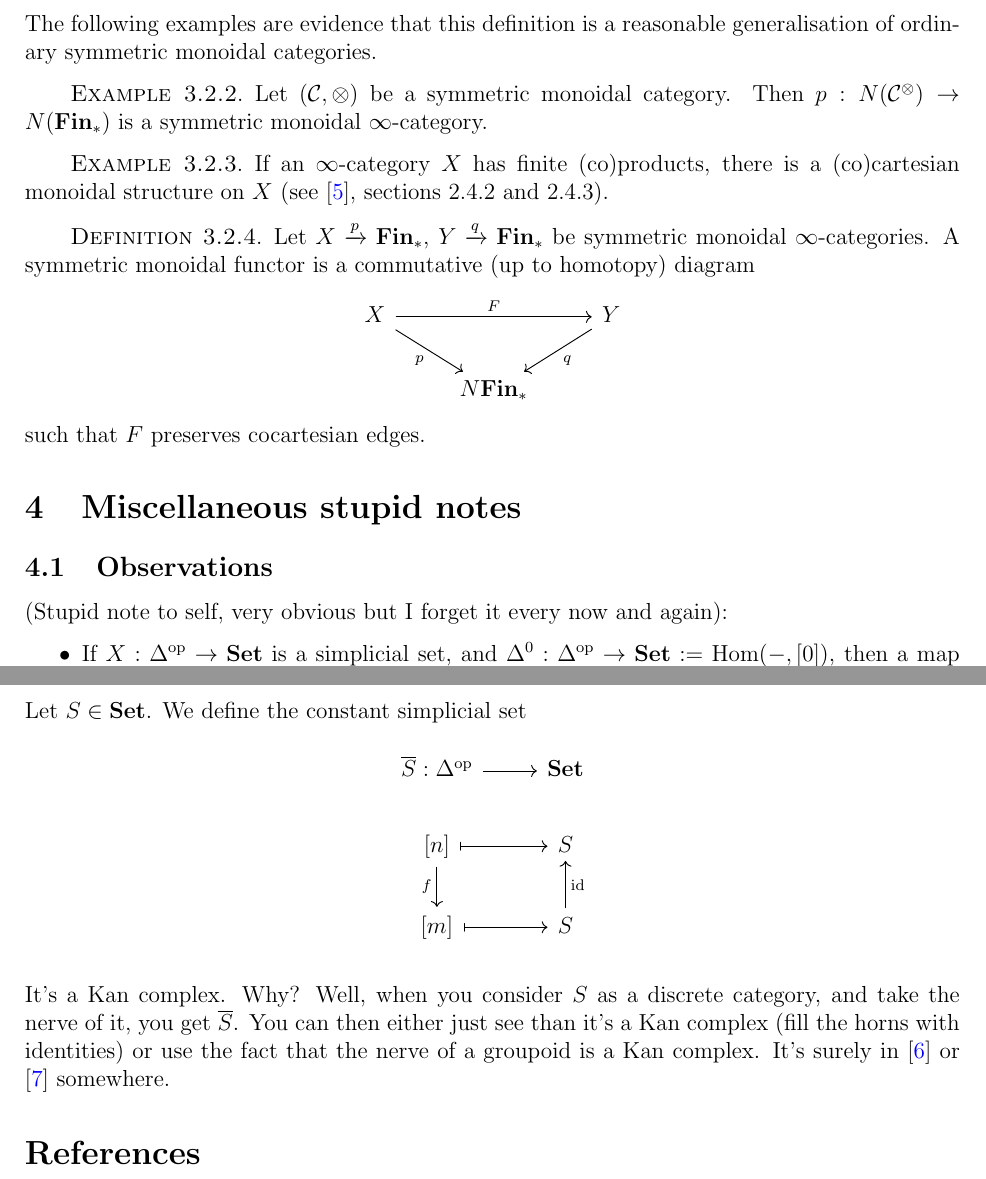
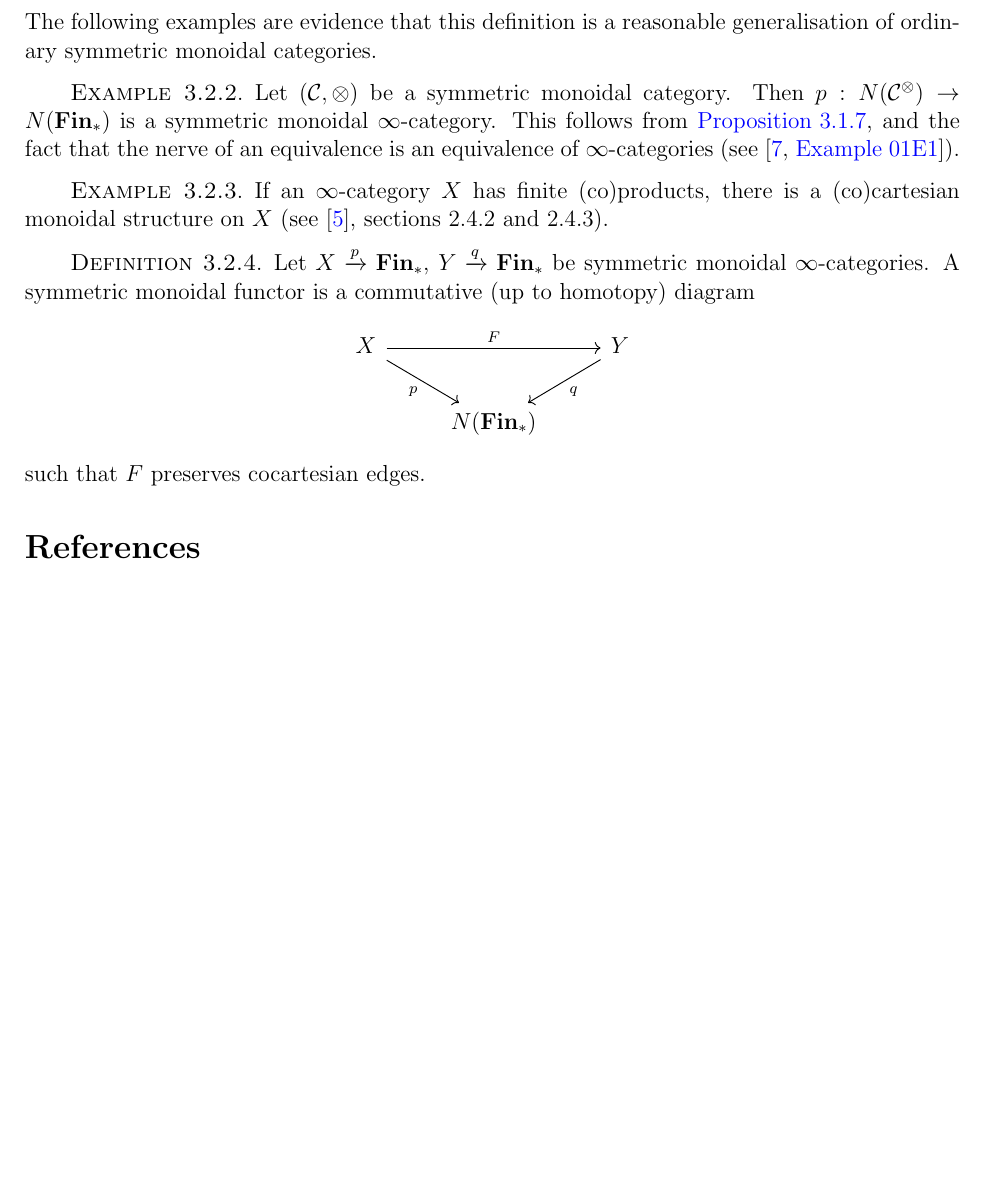
Before and after one commit to al-ramsey/MMGT, a LaTeX document (MMGT.tex): two parts of pages 13 and 14 of 14 before the commit and part of page 13 of 14 after it, the two joined at a grey line, cut so that both start at the same text, the shorter picture padded with empty space. Compiled offline with pdfLaTeX.

Commit message:
clarify example and remove stupid notes

```diff
--- a/MMGT.tex
+++ b/MMGT.tex
@@ -623,7 +623,7 @@ induce functors \(\rho^i_! : X^\otimes_{\ang{n}}\to X^\otimes_{\ang{1}}\) which
 The following examples are evidence that this definition is a reasonable generalisation of ordinary symmetric monoidal categories.
 
 \begin{example}
-Let \((\mathcal{C}, \otimes)\) be a symmetric monoidal category. Then \(p : N(\mathcal{C}^\otimes) \to N(\textbf{Fin}_*)\) is a symmetric monoidal \(\infty\)-category.
+Let \((\mathcal{C}, \otimes)\) be a symmetric monoidal category. Then \(p : N(\mathcal{C}^\otimes) \to N(\textbf{Fin}_*)\) is a symmetric monoidal \(\infty\)-category. This follows from \ref{prop:opiffco}, and the fact that the nerve of an equivalence is an equivalence of  \(\infty\)-categories (see \cite[\href{https://kerodon.net/tag/01E1}{Example 01E1}]{kerodon}).
 \end{example}
 
 \begin{example}
@@ -634,29 +634,11 @@ If an \(\infty\)-category \(X\) has finite (co)products, there is a (co)cartesia
 Let \(X \xrightarrow p \textbf{Fin}_*\), \(Y\xrightarrow q \textbf{Fin}_*\) be symmetric monoidal \(\infty\)-categories. A symmetric monoidal functor is a commutative (up to homotopy) diagram
 \[\begin{tikzcd}
 X \arrow[rr, "F"] \arrow[dr, swap, "p"]  & & Y \arrow[dl, "q"]  \\
-& N \textbf{Fin}_*  &
+& N(\textbf{Fin}_*)  &
 \end{tikzcd}\]
 such that \(F\) preserves cocartesian edges.
 \end{definition}
 
-\section{Miscellaneous stupid notes}
-
-\subsection{Observations}
-
-(Stupid note to self, very obvious but I forget it every now and again):
-\begin{itemize}
-\item If \(X : \Delta^{\text{op}}\to \textbf{Set}\) is a simplicial set, and \(\Delta^0 : \Delta^{\text{op}}\to \textbf{Set}:= \Hom(-, [0])\), then a map \(F : X \to \Delta^0\) is a natural transformation \((F_n : X_n \to *)_{n \in \nat_0}\). That is, such a natural transformation is a family of maps down to a point. In other words, there's only really one natural transformation, so we really *can* view \(\Delta^0\) as a point.
-\end{itemize}
-
-Let \(S \in \textbf{Set}\). We define the constant simplicial set
-\[\begin{tikzcd}
-\overline{S} : \Delta^{\text{op}} \arrow[r, ""]  & \textbf{Set} \\
-\left[n\right] \arrow[r, mapsto, swap, ""] \arrow[d, swap, "f"] & S\\
-\left[m\right] \arrow[r, mapsto, swap, ""] & S \arrow[u, swap, "\id"]
-\end{tikzcd}\]
-
-It's a Kan complex. Why? Well, when you consider \(S\) as a discrete category, and take the nerve of it, you get \(\overline{S}\). You can then either just see than it's a Kan complex (fill the horns with identities) or use the fact that the nerve of a groupoid is a Kan complex. It's surely in \autocite{lurie2008higher} or \autocite{kerodon} somewhere.
-
 \printbibliography
 
 \end{document}
```
Also changed, not shown: MMGT.pdf, MMGT.tex (2 more changed lines), 1 other file.
